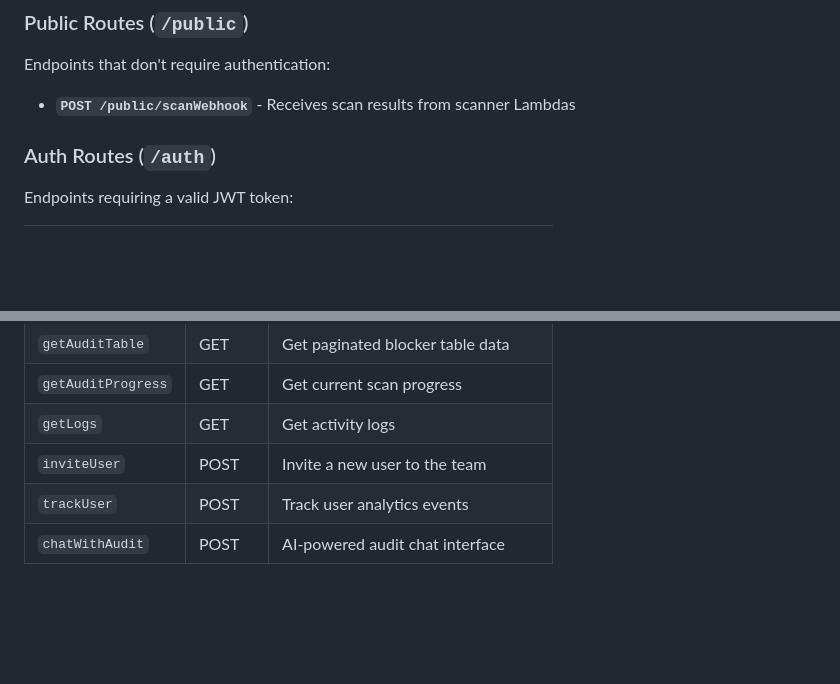
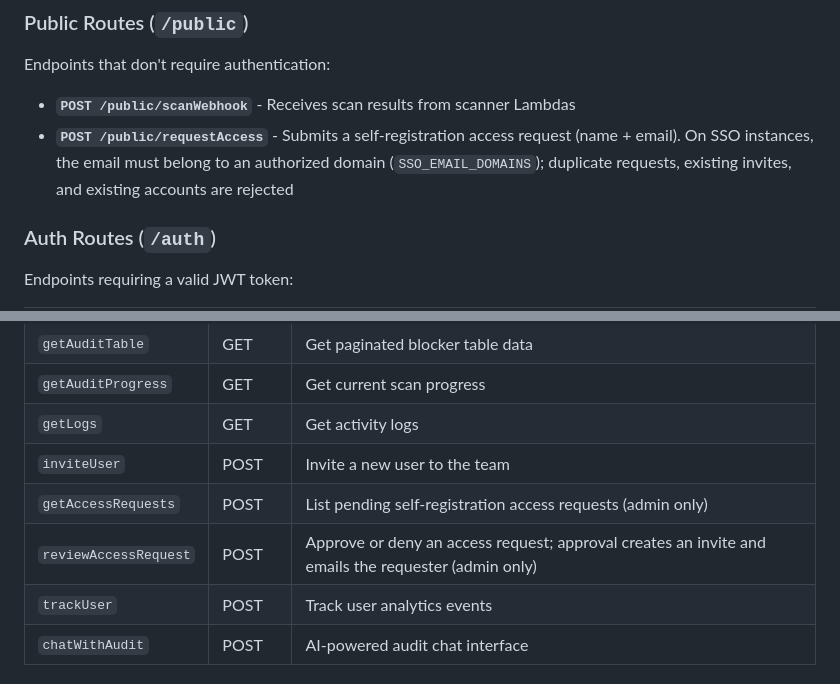
Before and after one commit to EqualifyEverything/equalify-docs, a Markdown page: technical/backend-api.md, 2 parts joined by grey strips. Drawn GitHub-style; blank space fills up the shorter version.

```diff
--- a/technical/backend-api.md
+++ b/technical/backend-api.md
@@ -21,6 +21,7 @@ The main handler (`apps/backend/index.ts`) routes requests based on path prefixe
 Endpoints that don't require authentication:
 
 - **`POST /public/scanWebhook`** - Receives scan results from scanner Lambdas
+- **`POST /public/requestAccess`** - Submits a self-registration access request (name + email). On SSO instances, the email must belong to an authorized domain (`SSO_EMAIL_DOMAINS`); duplicate requests, existing invites, and existing accounts are rejected
 
 ### Auth Routes (`/auth`)
 Endpoints requiring a valid JWT token:
@@ -40,6 +41,8 @@ Endpoints requiring a valid JWT token:
 | `getAuditProgress` | GET | Get current scan progress |
 | `getLogs` | GET | Get activity logs |
 | `inviteUser` | POST | Invite a new user to the team |
+| `getAccessRequests` | POST | List pending self-registration access requests (admin only) |
+| `reviewAccessRequest` | POST | Approve or deny an access request; approval creates an invite and emails the requester (admin only) |
 | `trackUser` | POST | Track user analytics events |
 | `chatWithAudit` | POST | AI-powered audit chat interface |
 
```
Also changed, not shown: user/1-onboarding-and-setup/1-1-quick-start-guide.md (+17 -1 lines), user/5-administration/5-2-manage-user-access-for-admins.md (+18 -2 lines).
